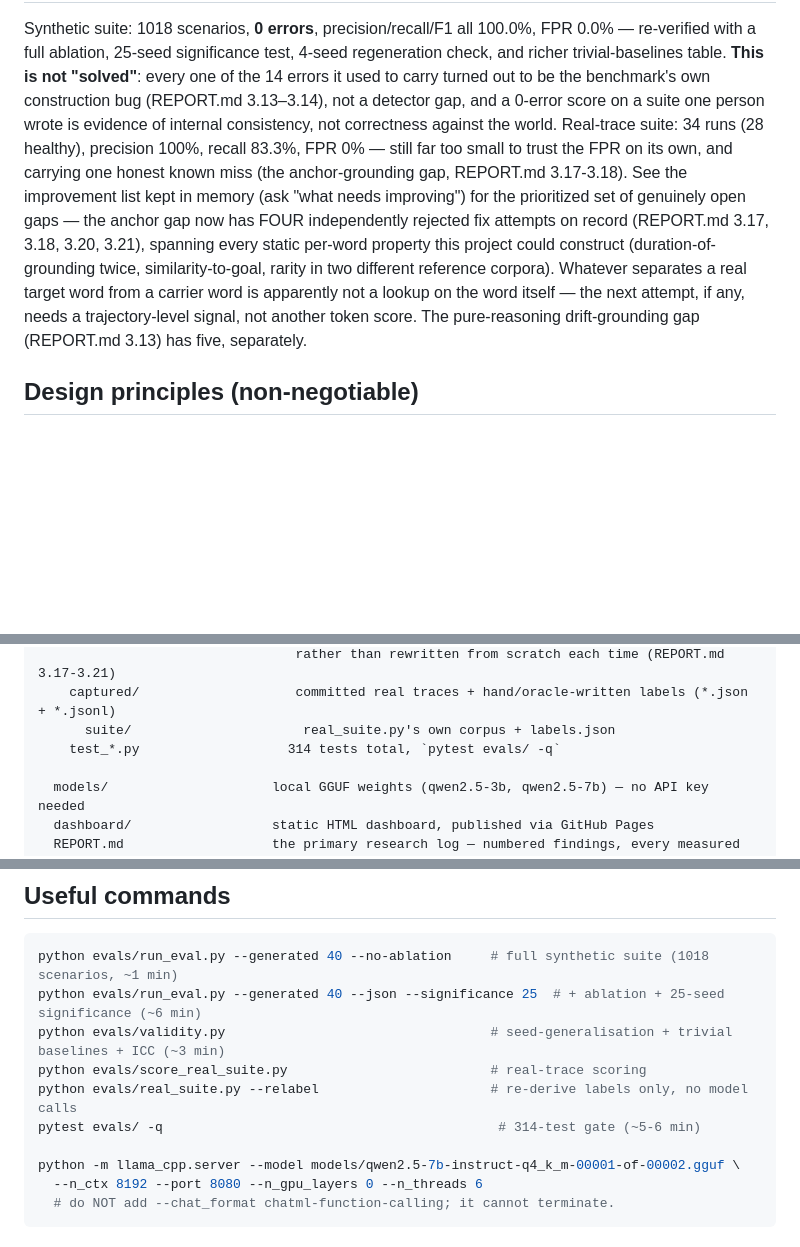
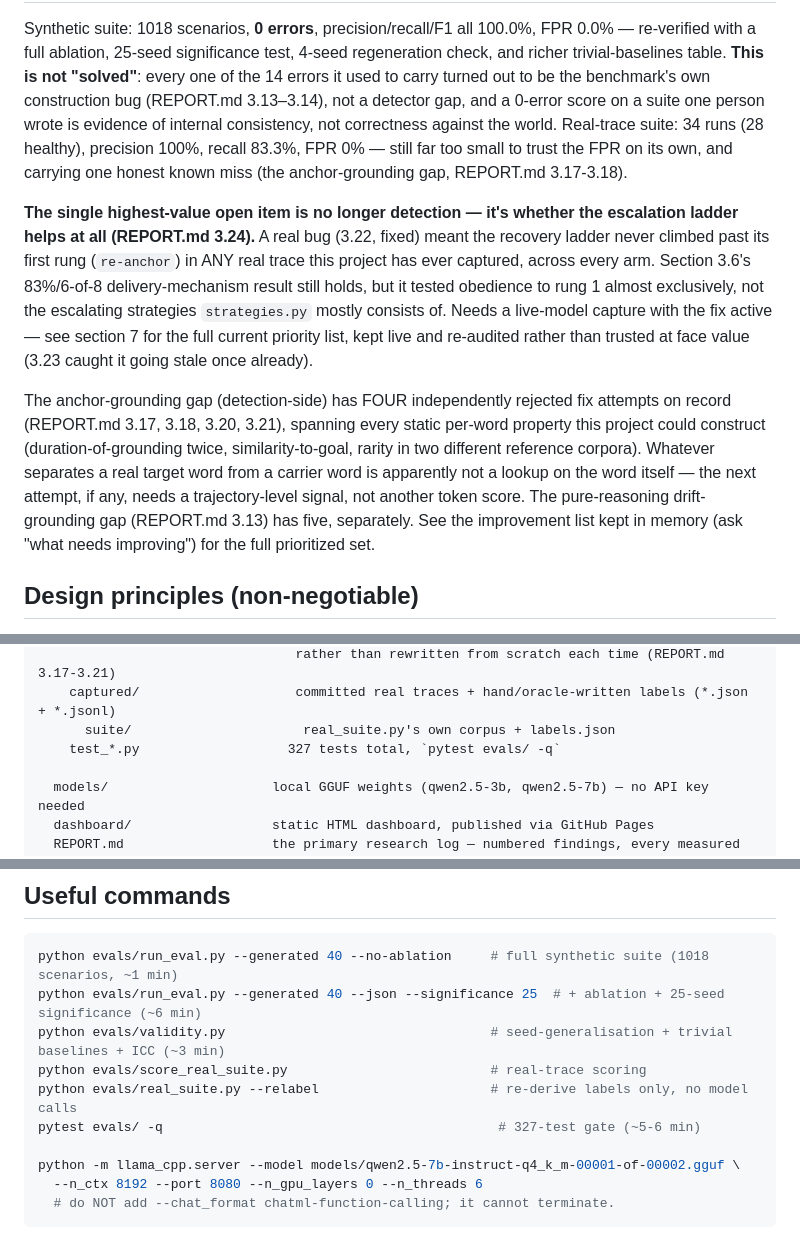
Before and after one commit to ns-0437/agentfuse, a Markdown page: CLAUDE.md, 3 parts joined by grey strips. Drawn GitHub-style; blank space fills up the shorter version.

Commit message:
docs(claude): sync current-state header to 2026-08-24, fix test count to 327
The header still said 2026-08-23 and made no mention of the escalation-
ladder finding (3.24) -- the single highest-value open item as of
today, and the reason section 7 was rewritten. Updated to lead with it,
matching REPORT.md's own priority ordering, with the anchor-grounding
gap kept as the detection-side item below it rather than the top line.
Test count 314 -> 327 (2 stale references).

Co-Authored-By: Claude Sonnet 5 <noreply@anthropic.com>

```diff
--- a/CLAUDE.md
+++ b/CLAUDE.md
@@ -19,15 +19,26 @@ on a suite one person wrote is evidence of internal consistency, not correctness
 against the world. Real-trace suite: 34 runs (28 healthy), precision 100%,
 recall 83.3%, FPR 0% — still far too small to trust the FPR on its own, and
 carrying one honest known miss (the anchor-grounding gap, REPORT.md 3.17-3.18).
-See the improvement list kept in memory (ask "what needs improving") for the
-prioritized set of genuinely open gaps — the anchor gap now has FOUR
-independently rejected fix attempts on record (REPORT.md 3.17, 3.18, 3.20,
-3.21), spanning every static per-word property this project could construct
-(duration-of-grounding twice, similarity-to-goal, rarity in two different
-reference corpora). Whatever separates a real target word from a carrier
-word is apparently not a lookup on the word itself — the next attempt, if
-any, needs a trajectory-level signal, not another token score. The
-pure-reasoning drift-grounding gap (REPORT.md 3.13) has five, separately.
+
+**The single highest-value open item is no longer detection — it's whether the
+escalation ladder helps at all (REPORT.md 3.24).** A real bug (3.22, fixed)
+meant the recovery ladder never climbed past its first rung (`re-anchor`) in
+ANY real trace this project has ever captured, across every arm. Section 3.6's
+83%/6-of-8 delivery-mechanism result still holds, but it tested obedience to
+rung 1 almost exclusively, not the escalating strategies `strategies.py`
+mostly consists of. Needs a live-model capture with the fix active — see
+section 7 for the full current priority list, kept live and re-audited rather
+than trusted at face value (3.23 caught it going stale once already).
+
+The anchor-grounding gap (detection-side) has FOUR independently rejected fix
+attempts on record (REPORT.md 3.17, 3.18, 3.20, 3.21), spanning every static
+per-word property this project could construct (duration-of-grounding twice,
+similarity-to-goal, rarity in two different reference corpora). Whatever
+separates a real target word from a carrier word is apparently not a lookup
+on the word itself — the next attempt, if any, needs a trajectory-level
+signal, not another token score. The pure-reasoning drift-grounding gap
+(REPORT.md 3.13) has five, separately. See the improvement list kept in
+memory (ask "what needs improving") for the full prioritized set.
 
 ## Design principles (non-negotiable)
 
@@ -94,7 +105,7 @@ agentfuse/
                                  rather than rewritten from scratch each time (REPORT.md 3.17-3.21)
     captured/                    committed real traces + hand/oracle-written labels (*.json + *.jsonl)
       suite/                      real_suite.py's own corpus + labels.json
-    test_*.py                   314 tests total, `pytest evals/ -q`
+    test_*.py                   327 tests total, `pytest evals/ -q`
 
   models/                     local GGUF weights (qwen2.5-3b, qwen2.5-7b) — no API key needed
   dashboard/                  static HTML dashboard, published via GitHub Pages
@@ -204,7 +215,7 @@ python evals/run_eval.py --generated 40 --json --significance 25  # + ablation +
 python evals/validity.py                                  # seed-generalisation + trivial baselines + ICC (~3 min)
 python evals/score_real_suite.py                          # real-trace scoring
 python evals/real_suite.py --relabel                      # re-derive labels only, no model calls
-pytest evals/ -q                                           # 314-test gate (~5-6 min)
+pytest evals/ -q                                           # 327-test gate (~5-6 min)
 
 python -m llama_cpp.server --model models/qwen2.5-7b-instruct-q4_k_m-00001-of-00002.gguf \
   --n_ctx 8192 --port 8080 --n_gpu_layers 0 --n_threads 6
```
Also changed, not shown: other parts of CLAUDE.md (+1 -1 lines).
